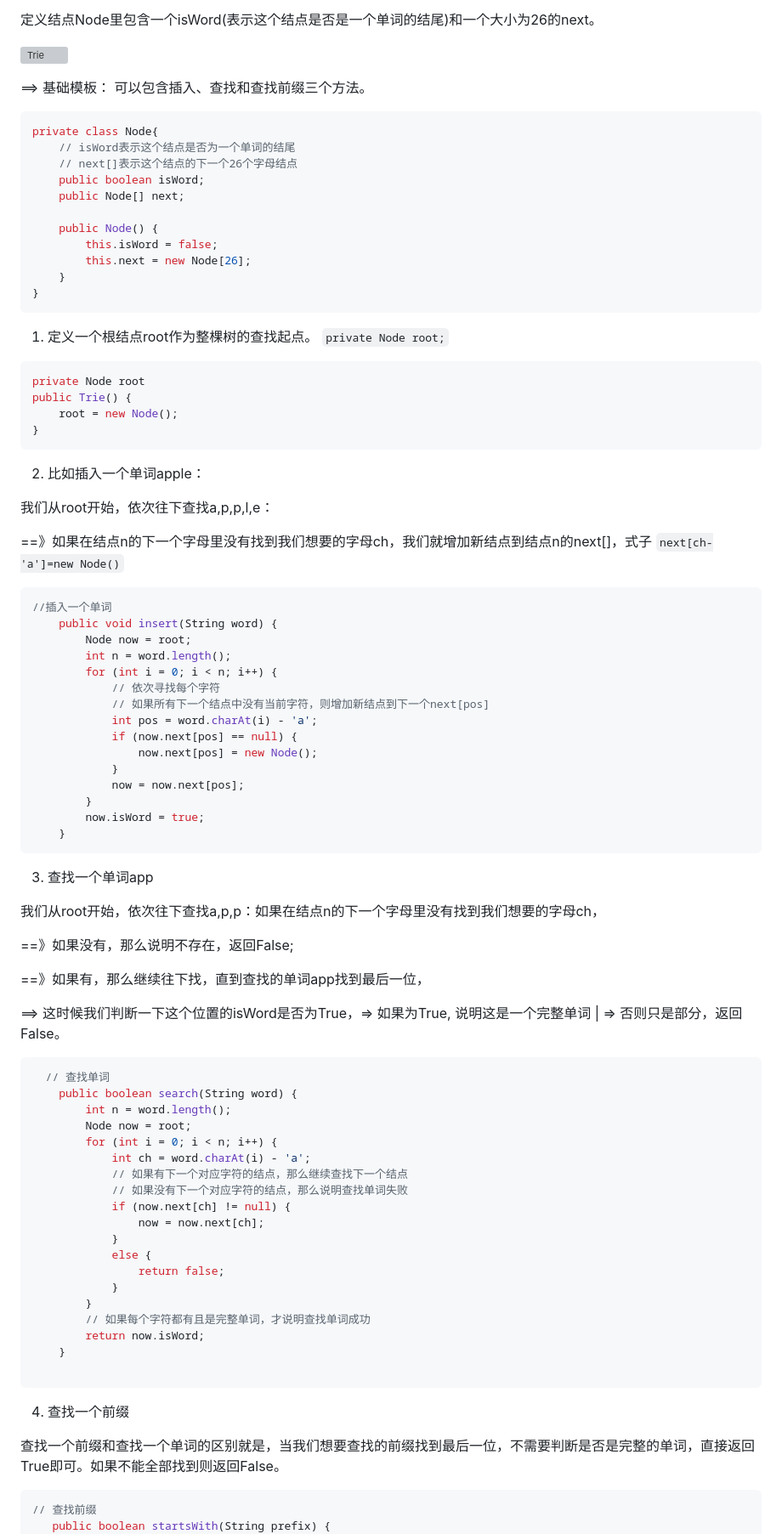
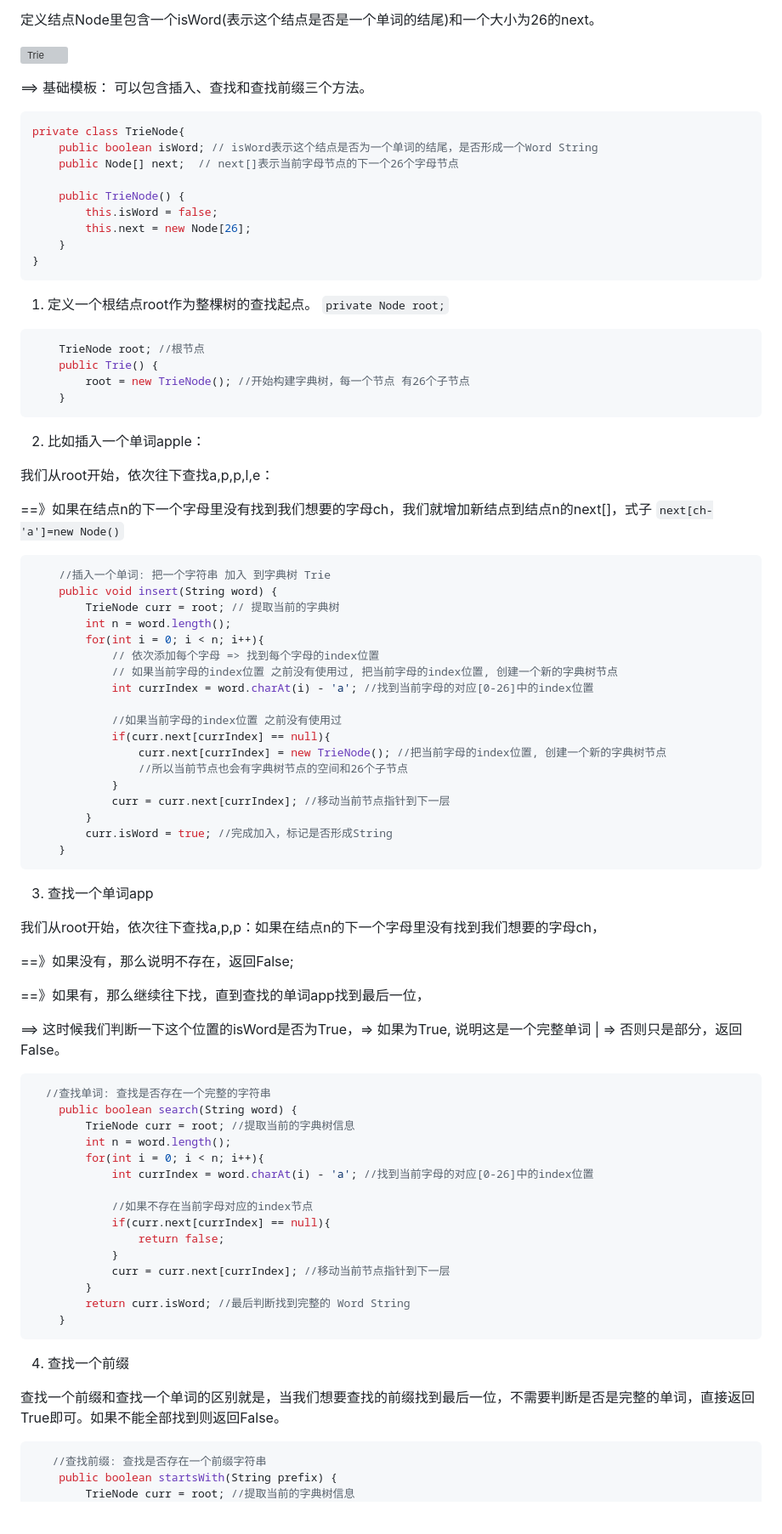
Before and after one commit to ChenHCY/AlgorithmsQuestion, a Markdown page: 字典树Trie Question/README.md, the part around one of its changes. Shown at 85% size. Drawn GitHub-style; blank space fills up the shorter version; grey boxes are pictures that could not be loaded.

````diff
--- a/字典树Trie Question/README.md
+++ b/字典树Trie Question/README.md
@@ -9,13 +9,11 @@ Trie树也称字典树，因为其效率很高，所以在在字符串查找、
 
 ==> 基础模板： 可以包含插入、查找和查找前缀三个方法。
 ```Java
-private class Node{
-    // isWord表示这个结点是否为一个单词的结尾
-    // next[]表示这个结点的下一个26个字母结点
-    public boolean isWord;
-    public Node[] next;
+private class TrieNode{
+    public boolean isWord; // isWord表示这个结点是否为一个单词的结尾，是否形成一个Word String
+    public Node[] next;  // next[]表示当前字母节点的下一个26个字母节点
 
-    public Node() {
+    public TrieNode() {
         this.isWord = false;
         this.next = new Node[26];
     }
@@ -24,10 +22,10 @@ private class Node{
 
 1. 定义一个根结点root作为整棵树的查找起点。 `private Node root;`
 ```Java
-private Node root
-public Trie() {
-    root = new Node();
-}
+    TrieNode root; //根节点
+    public Trie() {
+        root = new TrieNode(); //开始构建字典树，每一个节点 有26个子节点
+    }
 ```
 
 2. 比如插入一个单词apple：
@@ -37,20 +35,23 @@ public Trie() {
 ==》如果在结点n的下一个字母里没有找到我们想要的字母ch，我们就增加新结点到结点n的next[]，式子 `next[ch-'a']=new Node()`
 
 ```Java
-//插入一个单词
+    //插入一个单词: 把一个字符串 加入 到字典树 Trie
     public void insert(String word) {
-        Node now = root;
+        TrieNode curr = root; // 提取当前的字典树
         int n = word.length();
-        for (int i = 0; i < n; i++) {
-            // 依次寻找每个字符
-            // 如果所有下一个结点中没有当前字符，则增加新结点到下一个next[pos]
-            int pos = word.charAt(i) - 'a';
-            if (now.next[pos] == null) {
-                now.next[pos] = new Node();
+        for(int i = 0; i < n; i++){
+            // 依次添加每个字母 => 找到每个字母的index位置
+            // 如果当前字母的index位置 之前没有使用过, 把当前字母的index位置, 创建一个新的字典树节点
+            int currIndex = word.charAt(i) - 'a'; //找到当前字母的对应[0-26]中的index位置
+
+            //如果当前字母的index位置 之前没有使用过
+            if(curr.next[currIndex] == null){
+                curr.next[currIndex] = new TrieNode(); //把当前字母的index位置, 创建一个新的字典树节点
+                //所以当前节点也会有字典树节点的空间和26个子节点
             }
-            now = now.next[pos];
+            curr = curr.next[currIndex]; //移动当前节点指针到下一层
         }
-        now.isWord = true;
+        curr.isWord = true; //完成加入，标记是否形成String
     }
 ```
 
@@ -65,25 +66,21 @@ public Trie() {
 ==> 这时候我们判断一下这个位置的isWord是否为True，=> 如果为True, 说明这是一个完整单词 |  => 否则只是部分，返回False。
 
 ```Java
-  // 查找单词
+  //查找单词: 查找是否存在一个完整的字符串
     public boolean search(String word) {
+        TrieNode curr = root; //提取当前的字典树信息
         int n = word.length();
-        Node now = root;
-        for (int i = 0; i < n; i++) {
-            int ch = word.charAt(i) - 'a';
-            // 如果有下一个对应字符的结点，那么继续查找下一个结点
-            // 如果没有下一个对应字符的结点，那么说明查找单词失败
-            if (now.next[ch] != null) {
-                now = now.next[ch];
-            }
-            else {
+        for(int i = 0; i < n; i++){
+            int currIndex = word.charAt(i) - 'a'; //找到当前字母的对应[0-26]中的index位置
+
+            //如果不存在当前字母对应的index节点
+            if(curr.next[currIndex] == null){
                 return false;
             }
+            curr = curr.next[currIndex]; //移动当前节点指针到下一层
         }
-        // 如果每个字符都有且是完整单词，才说明查找单词成功
-        return now.isWord;
+        return curr.isWord; //最后判断找到完整的 Word String
     }
-
 ```
 
 4. 查找一个前缀
@@ -91,6 +88,7 @@ public Trie() {
 查找一个前缀和查找一个单词的区别就是，当我们想要查找的前缀找到最后一位，不需要判断是否是完整的单词，直接返回True即可。如果不能全部找到则返回False。
 
 ```Java
-// 查找前缀
-   public boolean startsWith(String prefix) {
+   //查找前缀: 查找是否存在一个前缀字符串
+    public boolean startsWith(String prefix) {
+        TrieNode curr = root; //提取当前的字典树信息
         int n = prefix.length();
````
Also changed, not shown: other parts of 字典树Trie Question/README.md (+9 -10 lines).
